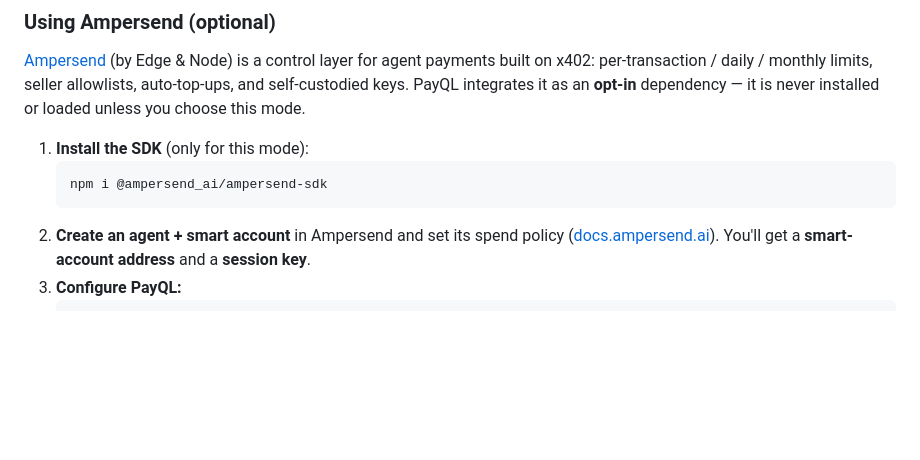
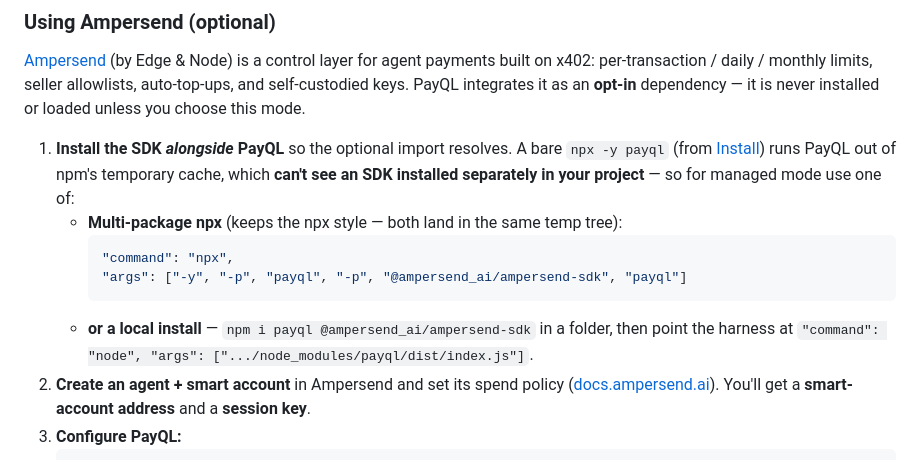
Before and after one commit to PaulieB14/payql, a Markdown page: README.md, the part around the change. GitHub-like rendering; blank space fills up the shorter version.

Commit message:
Docs: managed-mode-safe npx invocation (addresses Codex P2)
Bare `npx -y payql` runs from npm's temp cache and can't resolve an
Ampersend SDK installed separately in the user's project, so managed mode
would boot then fail on first paid query. Document two fixes: a multi-package
`npx -p payql -p @ampersend_ai/ampersend-sdk payql` invocation, or a local
install. BYO mode via npx is unaffected.

Co-Authored-By: Claude Opus 4.8 (1M context) <noreply@anthropic.com>

````diff
--- a/README.md
+++ b/README.md
@@ -184,10 +184,13 @@ You don't have to choose globally — the same build does all three depending on
 
 [Ampersend](https://github.com/edgeandnode/ampersend-sdk) (by Edge & Node) is a control layer for agent payments built on x402: per-transaction / daily / monthly limits, seller allowlists, auto-top-ups, and self-custodied keys. PayQL integrates it as an **opt-in** dependency — it is never installed or loaded unless you choose this mode.
 
-1. **Install the SDK** (only for this mode):
-   ```bash
-   npm i @ampersend_ai/ampersend-sdk
-   ```
+1. **Install the SDK *alongside* PayQL** so the optional import resolves. A bare `npx -y payql` (from [Install](#install)) runs PayQL out of npm's temporary cache, which **can't see an SDK installed separately in your project** — so for managed mode use one of:
+   - **Multi-package npx** (keeps the npx style — both land in the same temp tree):
+     ```jsonc
+     "command": "npx",
+     "args": ["-y", "-p", "payql", "-p", "@ampersend_ai/ampersend-sdk", "payql"]
+     ```
+   - **or a local install** — `npm i payql @ampersend_ai/ampersend-sdk` in a folder, then point the harness at `"command": "node", "args": [".../node_modules/payql/dist/index.js"]`.
 2. **Create an agent + smart account** in Ampersend and set its spend policy ([docs.ampersend.ai](https://docs.ampersend.ai)). You'll get a **smart-account address** and a **session key**.
 3. **Configure PayQL:**
    ```bash
````
